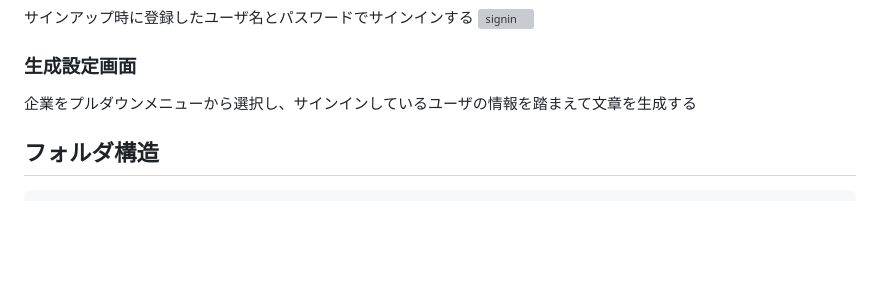
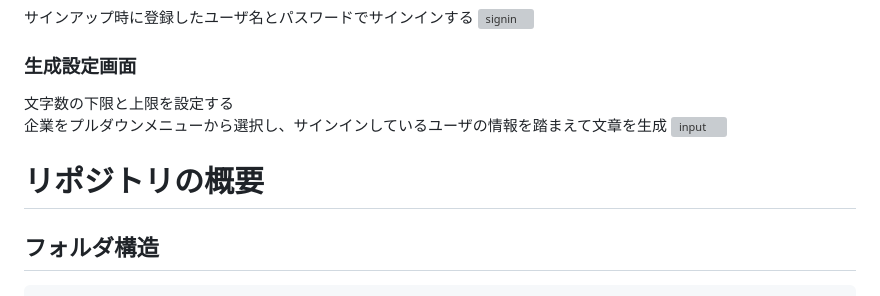
Before and after one commit to takaki12/job-hunting-support-system, a Markdown page: README.md, the part around the change printed below. Drawn GitHub-style; blank space fills up the shorter version; grey boxes are pictures that could not be loaded.

Commit message:
Update README.md
add explanation

```diff
--- a/README.md
+++ b/README.md
@@ -18,10 +18,11 @@
 ![signin](https://github.com/takaki12/job-hunting-support-system/assets/96226017/f6217081-776b-437a-a7db-8873339389ed)
 
 ### 生成設定画面
-企業をプルダウンメニューから選択し、サインインしているユーザの情報を踏まえて文章を生成する
+文字数の下限と上限を設定する
+企業をプルダウンメニューから選択し、サインインしているユーザの情報を踏まえて文章を生成
+![input](https://github.com/takaki12/job-hunting-support-system/assets/96226017/4efc4ed0-a534-4741-afc5-fef3b2db26cb)
 
-
-
+# リポジトリの概要
 ## フォルダ構造
 <pre>
 .
```
Also changed, not shown: other parts of README.md (+1 -1 lines).
